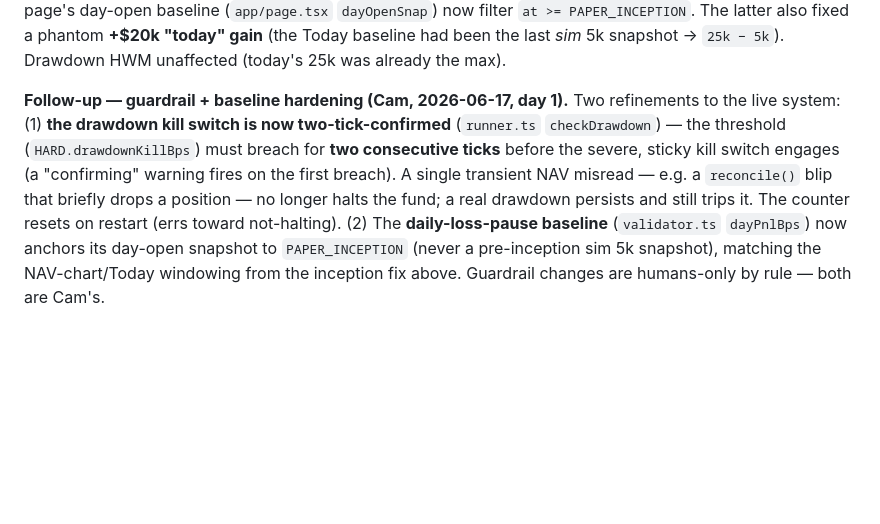
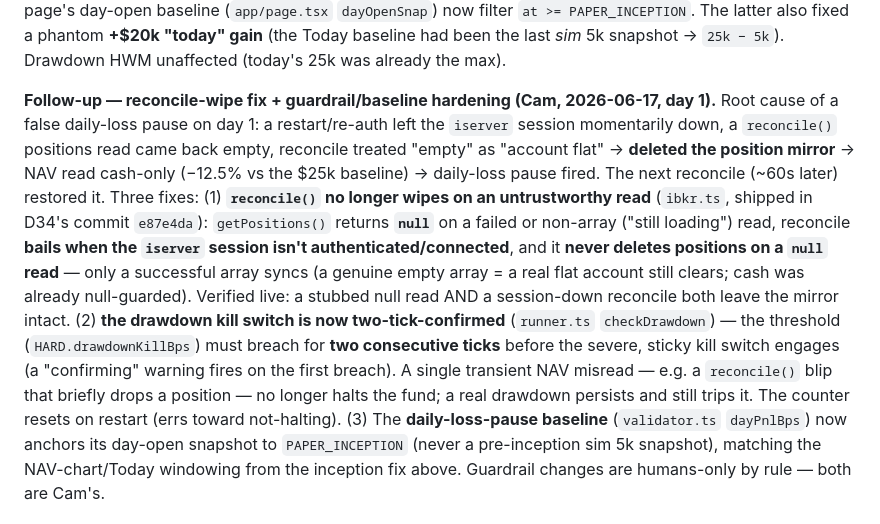
Before and after one commit to camtora/grq, a Markdown page: docs/DECISIONS.md, the part around the change. Rendered like a GitHub page; blank space fills up the shorter version.

Commit message:
Reconcile-wipe hardening: complete the day-1 fix (drawdown 2-tick + dayPnlBps baseline)
Completes the reconcile-wipe hardening (the ibkr.ts no-wipe core shipped inside
the D34 commit e87e4da; this is the remaining agent-side guards, already live):
- checkDrawdown (runner.ts): the -15% kill switch now requires the breach to
  persist across TWO consecutive ticks, with a "confirming" warning on the first.
  A transient NAV misread (e.g. a reconcile blip) can no longer halt the fund;
  a real drawdown persists and still trips it. Guardrail change — Cam's call.
- dayPnlBps (validator.ts): the day-open baseline now anchors to PAPER_INCEPTION,
  so it can never pick a pre-inception sim 5k snapshot (matches the NAV-chart /
  Today-page windowing).
- docs/DECISIONS.md: folded the root-cause reconcile no-wipe fix into the D33
  follow-up note so the record is complete.

Co-Authored-By: Claude Opus 4.8 <noreply@anthropic.com>

```diff
--- a/docs/DECISIONS.md
+++ b/docs/DECISIONS.md
@@ -601,12 +601,20 @@ chart) and the Today page's day-open baseline (`app/page.tsx` `dayOpenSnap`) now
 PAPER_INCEPTION`. The latter also fixed a phantom **+$20k "today" gain** (the Today baseline had been the
 last *sim* 5k snapshot → `25k − 5k`). Drawdown HWM unaffected (today's 25k was already the max).
 
-**Follow-up — guardrail + baseline hardening (Cam, 2026-06-17, day 1).** Two refinements to the live
-system: (1) **the drawdown kill switch is now two-tick-confirmed** (`runner.ts` `checkDrawdown`) — the
+**Follow-up — reconcile-wipe fix + guardrail/baseline hardening (Cam, 2026-06-17, day 1).** Root cause of a
+false daily-loss pause on day 1: a restart/re-auth left the `iserver` session momentarily down, a
+`reconcile()` positions read came back empty, reconcile treated "empty" as "account flat" → **deleted the
+position mirror** → NAV read cash-only (−12.5% vs the $25k baseline) → daily-loss pause fired. The next
+reconcile (~60s later) restored it. Three fixes: (1) **`reconcile()` no longer wipes on an untrustworthy
+read** (`ibkr.ts`, shipped in D34's commit `e87e4da`): `getPositions()` returns **`null`** on a failed or
+non-array ("still loading") read, reconcile **bails when the `iserver` session isn't authenticated/connected**,
+and it **never deletes positions on a `null` read** — only a successful array syncs (a genuine empty array =
+a real flat account still clears; cash was already null-guarded). Verified live: a stubbed null read AND a
+session-down reconcile both leave the mirror intact. (2) **the drawdown kill switch is now two-tick-confirmed** (`runner.ts` `checkDrawdown`) — the
 threshold (`HARD.drawdownKillBps`) must breach for **two consecutive ticks** before the severe, sticky kill
 switch engages (a "confirming" warning fires on the first breach). A single transient NAV misread — e.g. a
 `reconcile()` blip that briefly drops a position — no longer halts the fund; a real drawdown persists and
-still trips it. The counter resets on restart (errs toward not-halting). (2) The **daily-loss-pause baseline**
+still trips it. The counter resets on restart (errs toward not-halting). (3) The **daily-loss-pause baseline**
 (`validator.ts` `dayPnlBps`) now anchors its day-open snapshot to `PAPER_INCEPTION` (never a pre-inception
 sim 5k snapshot), matching the NAV-chart/Today windowing from the inception fix above. Guardrail changes are
 humans-only by rule — both are Cam's.
```
